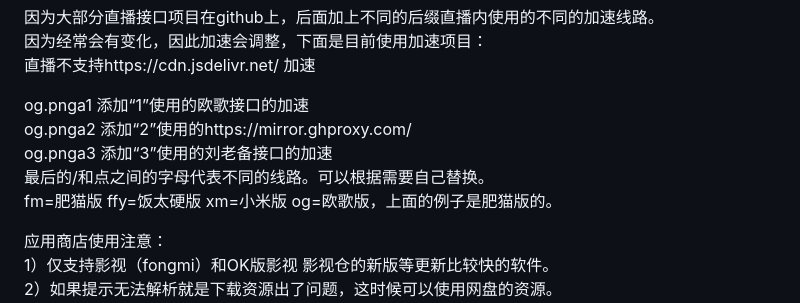
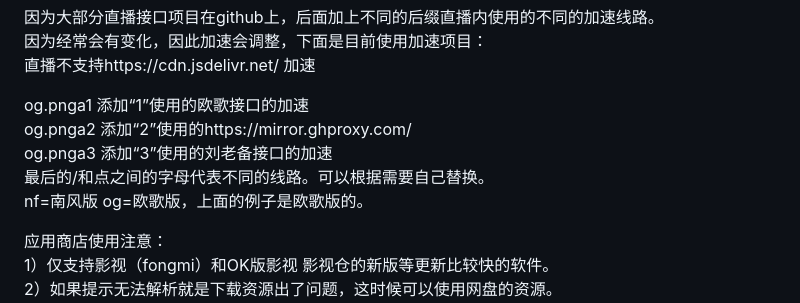
Before and after one commit to jixiejishu/jxjs.github.io, a Markdown page: README.md, the part around the change. Rendered like a GitHub page.

```diff
--- a/README.md
+++ b/README.md
@@ -93,7 +93,7 @@ og.pnga1          添加“1”使用的欧歌接口的加速
 og.pnga2          添加“2”使用的https://mirror.ghproxy.com/
 og.pnga3          添加“3”使用的刘老备接口的加速
 最后的/和点之间的字母代表不同的线路。可以根据需要自己替换。
-fm=肥猫版  ffy=饭太硬版 xm=小米版 og=欧歌版，上面的例子是肥猫版的。
+ nf=南风版 og=欧歌版，上面的例子是欧歌版的。
 
 应用商店使用注意：
 1）仅支持影视（fongmi）和OK版影视 影视仓的新版等更新比较快的软件。
```
